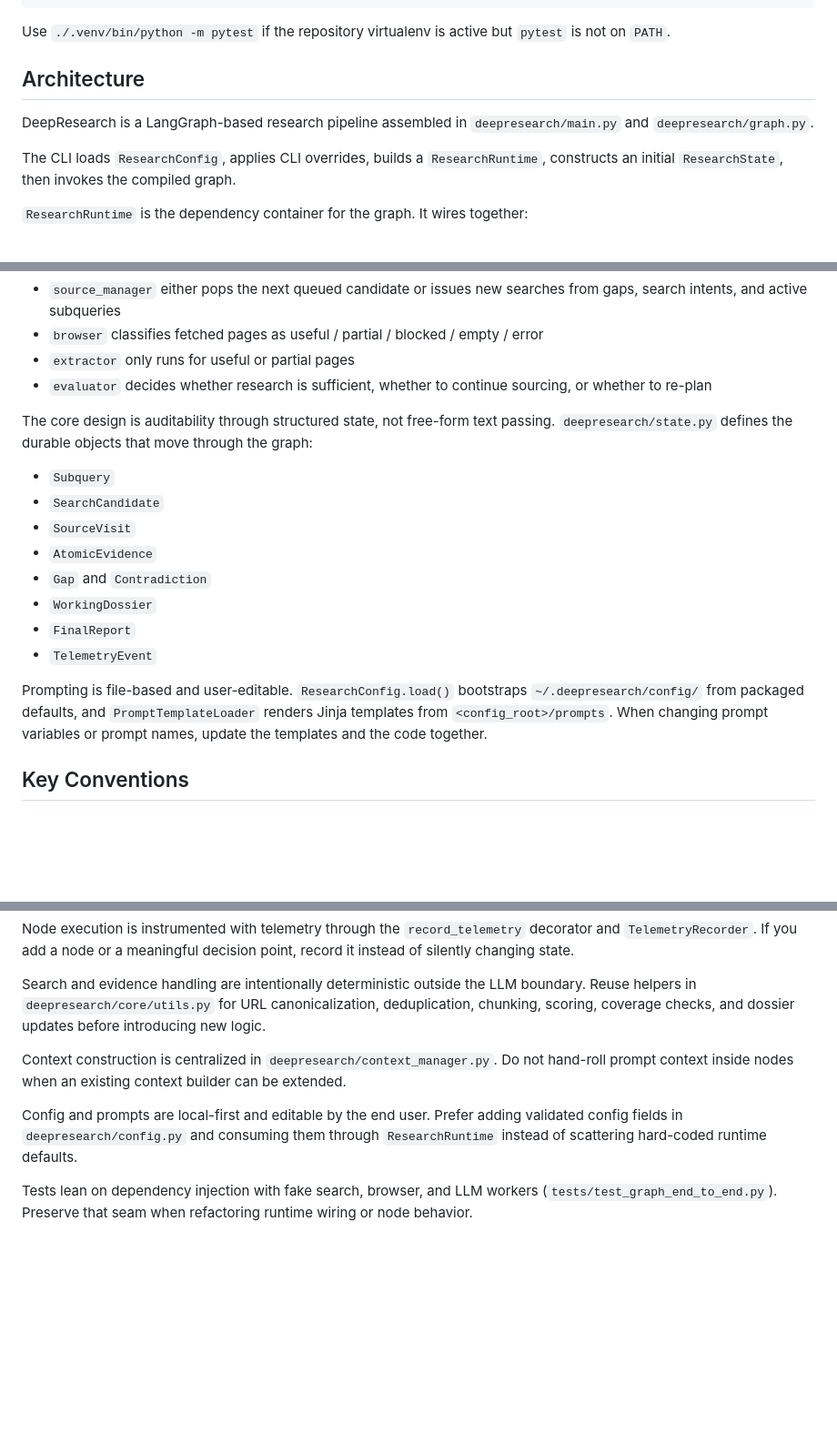
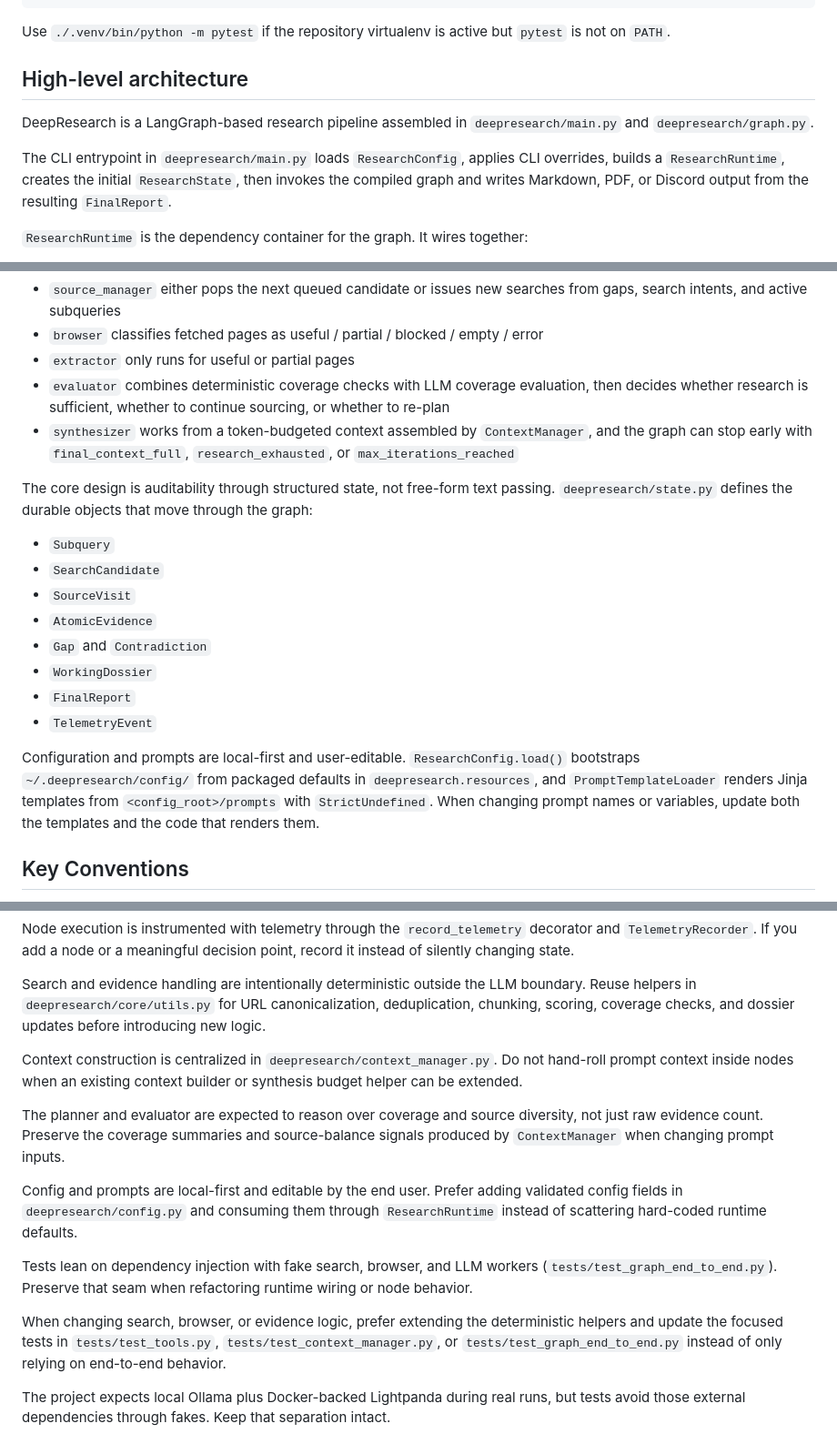
Before and after one commit to arrase/deepresearch, a Markdown page: .github/copilot-instructions.md, 3 parts joined by grey strips. Shown at 91% size. Rendered like a GitHub page; blank space fills up the shorter version.

Commit message:
docs: Update copilot instructions for clarity and detail on architecture and configuration

```diff
--- a/.github/copilot-instructions.md
+++ b/.github/copilot-instructions.md
@@ -21,11 +21,11 @@ deepresearch "Your research query here"
 
 Use `./.venv/bin/python -m pytest` if the repository virtualenv is active but `pytest` is not on `PATH`.
 
-## Architecture
+## High-level architecture
 
 DeepResearch is a LangGraph-based research pipeline assembled in `deepresearch/main.py` and `deepresearch/graph.py`.
 
-The CLI loads `ResearchConfig`, applies CLI overrides, builds a `ResearchRuntime`, constructs an initial `ResearchState`, then invokes the compiled graph.
+The CLI entrypoint in `deepresearch/main.py` loads `ResearchConfig`, applies CLI overrides, builds a `ResearchRuntime`, creates the initial `ResearchState`, then invokes the compiled graph and writes Markdown, PDF, or Discord output from the resulting `FinalReport`.
 
 `ResearchRuntime` is the dependency container for the graph. It wires together:
 
@@ -44,7 +44,8 @@ Routing is data-driven:
 - `source_manager` either pops the next queued candidate or issues new searches from gaps, search intents, and active subqueries
 - `browser` classifies fetched pages as useful / partial / blocked / empty / error
 - `extractor` only runs for useful or partial pages
-- `evaluator` decides whether research is sufficient, whether to continue sourcing, or whether to re-plan
+- `evaluator` combines deterministic coverage checks with LLM coverage evaluation, then decides whether research is sufficient, whether to continue sourcing, or whether to re-plan
+- `synthesizer` works from a token-budgeted context assembled by `ContextManager`, and the graph can stop early with `final_context_full`, `research_exhausted`, or `max_iterations_reached`
 
 The core design is auditability through structured state, not free-form text passing. `deepresearch/state.py` defines the durable objects that move through the graph:
 
@@ -57,7 +58,7 @@ The core design is auditability through structured state, not free-form text pas
 - `FinalReport`
 - `TelemetryEvent`
 
-Prompting is file-based and user-editable. `ResearchConfig.load()` bootstraps `~/.deepresearch/config/` from packaged defaults, and `PromptTemplateLoader` renders Jinja templates from `<config_root>/prompts`. When changing prompt variables or prompt names, update the templates and the code together.
+Configuration and prompts are local-first and user-editable. `ResearchConfig.load()` bootstraps `~/.deepresearch/config/` from packaged defaults in `deepresearch.resources`, and `PromptTemplateLoader` renders Jinja templates from `<config_root>/prompts` with `StrictUndefined`. When changing prompt names or variables, update both the templates and the code that renders them.
 
 ## Key Conventions
 
@@ -71,8 +72,14 @@ Node execution is instrumented with telemetry through the `record_telemetry` dec
 
 Search and evidence handling are intentionally deterministic outside the LLM boundary. Reuse helpers in `deepresearch/core/utils.py` for URL canonicalization, deduplication, chunking, scoring, coverage checks, and dossier updates before introducing new logic.
 
-Context construction is centralized in `deepresearch/context_manager.py`. Do not hand-roll prompt context inside nodes when an existing context builder can be extended.
+Context construction is centralized in `deepresearch/context_manager.py`. Do not hand-roll prompt context inside nodes when an existing context builder or synthesis budget helper can be extended.
+
+The planner and evaluator are expected to reason over coverage and source diversity, not just raw evidence count. Preserve the coverage summaries and source-balance signals produced by `ContextManager` when changing prompt inputs.
 
 Config and prompts are local-first and editable by the end user. Prefer adding validated config fields in `deepresearch/config.py` and consuming them through `ResearchRuntime` instead of scattering hard-coded runtime defaults.
 
 Tests lean on dependency injection with fake search, browser, and LLM workers (`tests/test_graph_end_to_end.py`). Preserve that seam when refactoring runtime wiring or node behavior.
+
+When changing search, browser, or evidence logic, prefer extending the deterministic helpers and update the focused tests in `tests/test_tools.py`, `tests/test_context_manager.py`, or `tests/test_graph_end_to_end.py` instead of only relying on end-to-end behavior.
+
+The project expects local Ollama plus Docker-backed Lightpanda during real runs, but tests avoid those external dependencies through fakes. Keep that separation intact.
```
